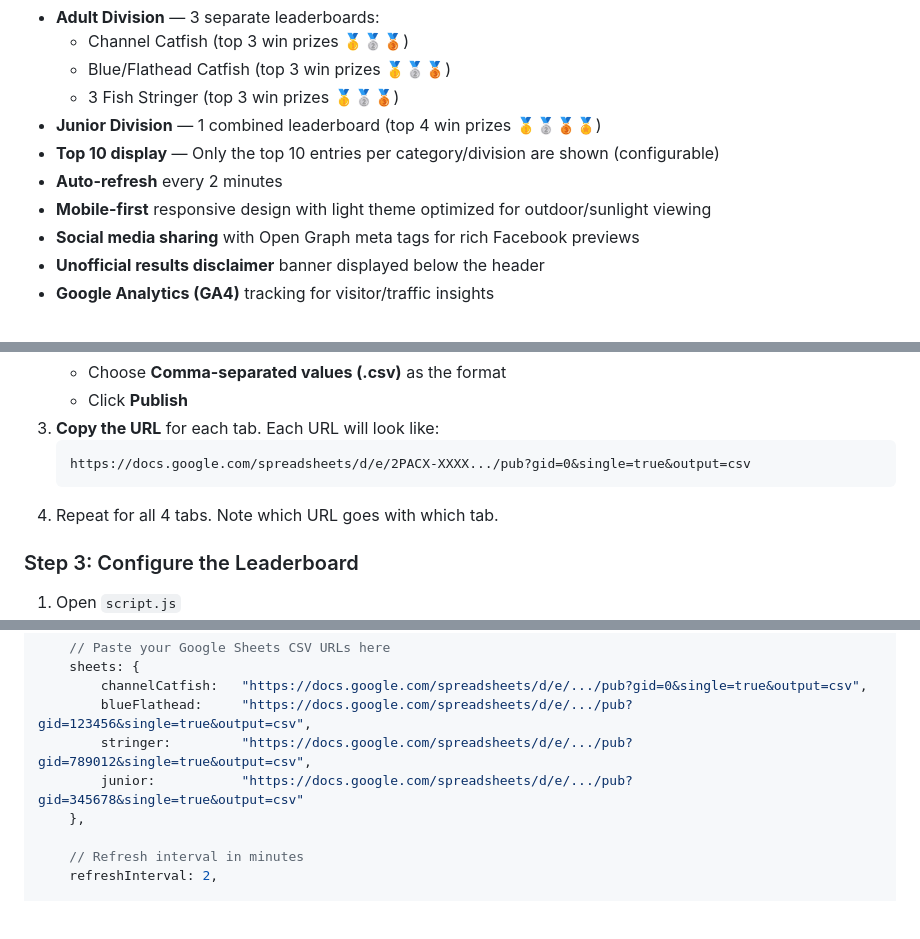
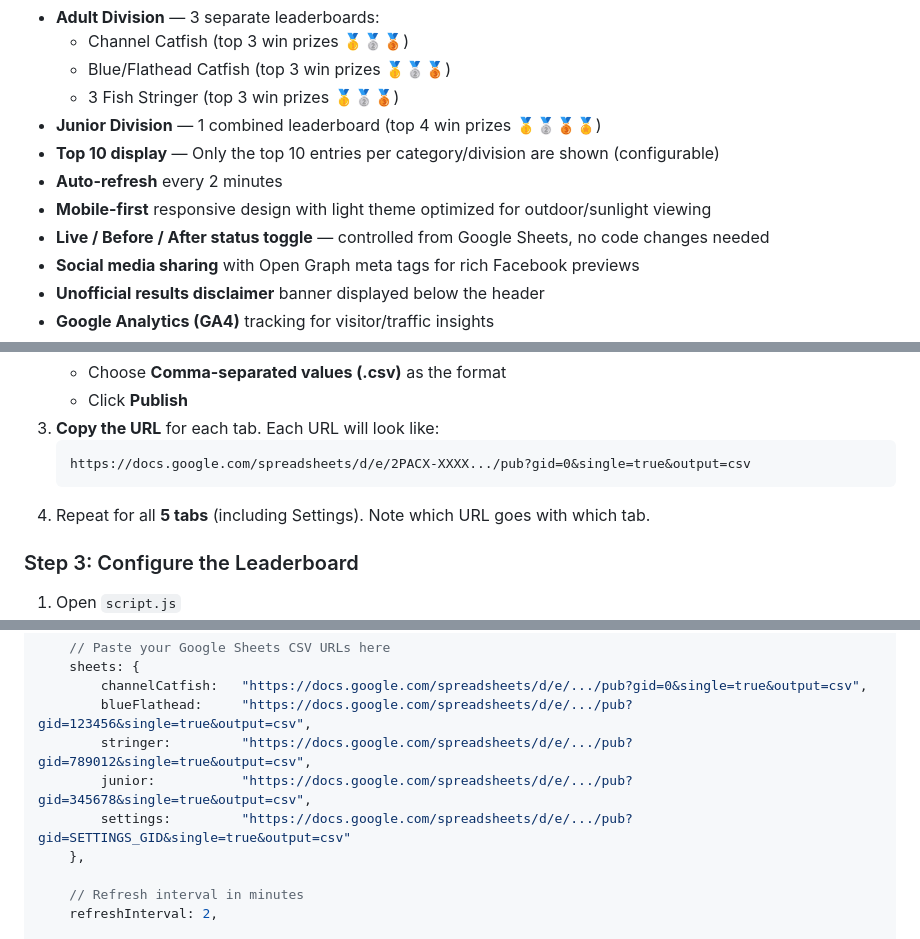
Before and after one commit to ChesterRiverCatfish/catfish-tournament-leaderboard, a Markdown page: README.md, 3 parts joined by grey strips. GitHub-like rendering; blank space fills up the shorter version.

````diff
--- a/README.md
+++ b/README.md
@@ -12,6 +12,7 @@ A live, auto-refreshing leaderboard for catfish tournaments. Officials enter dat
 - **Top 10 display** — Only the top 10 entries per category/division are shown (configurable)
 - **Auto-refresh** every 2 minutes
 - **Mobile-first** responsive design with light theme optimized for outdoor/sunlight viewing
+- **Live / Before / After status toggle** — controlled from Google Sheets, no code changes needed
 - **Social media sharing** with Open Graph meta tags for rich Facebook previews
 - **Unofficial results disclaimer** banner displayed below the header
 - **Google Analytics (GA4)** tracking for visitor/traffic insights
@@ -58,7 +71,7 @@ A live, auto-refreshing leaderboard for catfish tournaments. Officials enter dat
    ```
    https://docs.google.com/spreadsheets/d/e/2PACX-XXXX.../pub?gid=0&single=true&output=csv
    ```
-4. Repeat for all 4 tabs. Note which URL goes with which tab.
+4. Repeat for all **5 tabs** (including Settings). Note which URL goes with which tab.
 
 ### Step 3: Configure the Leaderboard
 
@@ -77,7 +90,8 @@ const CONFIG = {
         channelCatfish:   "https://docs.google.com/spreadsheets/d/e/.../pub?gid=0&single=true&output=csv",
         blueFlathead:     "https://docs.google.com/spreadsheets/d/e/.../pub?gid=123456&single=true&output=csv",
         stringer:         "https://docs.google.com/spreadsheets/d/e/.../pub?gid=789012&single=true&output=csv",
-        junior:           "https://docs.google.com/spreadsheets/d/e/.../pub?gid=345678&single=true&output=csv"
+        junior:           "https://docs.google.com/spreadsheets/d/e/.../pub?gid=345678&single=true&output=csv",
+        settings:         "https://docs.google.com/spreadsheets/d/e/.../pub?gid=SETTINGS_GID&single=true&output=csv"
     },
 
     // Refresh interval in minutes
````
Also changed, not shown: other parts of README.md (+38 -9 lines).
